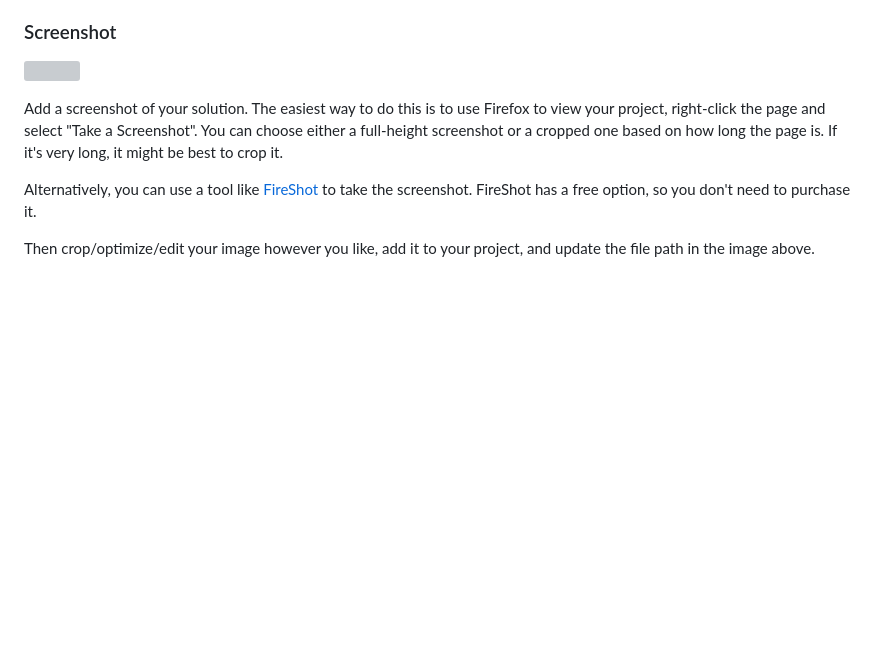
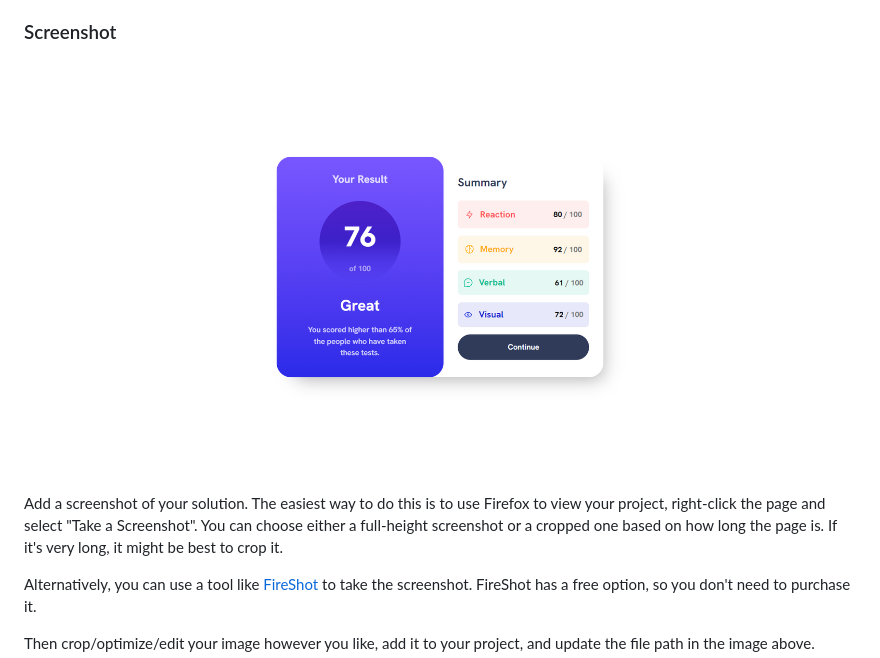
Before and after one commit to CiMorann/FrontendMentor-Challenges, a Markdown page: results-summary-component-main/README-template.md, the part around the change printed below. Rendered like a GitHub page; pictures changed too: results-summary-component-main/assets/images/Frontend Mentor - Results summary component.png (added); blank space fills up the shorter version; grey boxes are pictures that could not be loaded.

```diff
--- a/results-summary-component-main/README-template.md
+++ b/results-summary-component-main/README-template.md
@@ -30,7 +30,7 @@ Users should be able to:
 
 ### Screenshot
 
-![](./screenshot.jpg)
+![](./assets/images/Frontend%20Mentor%20-%20Results%20summary%20component.png)
 
 Add a screenshot of your solution. The easiest way to do this is to use Firefox to view your project, right-click the page and select "Take a Screenshot". You can choose either a full-height screenshot or a cropped one based on how long the page is. If it's very long, it might be best to crop it.
 
```
Also changed, not shown: other parts of results-summary-component-main/README-template.md (+4 -2 lines), 1 other file.
